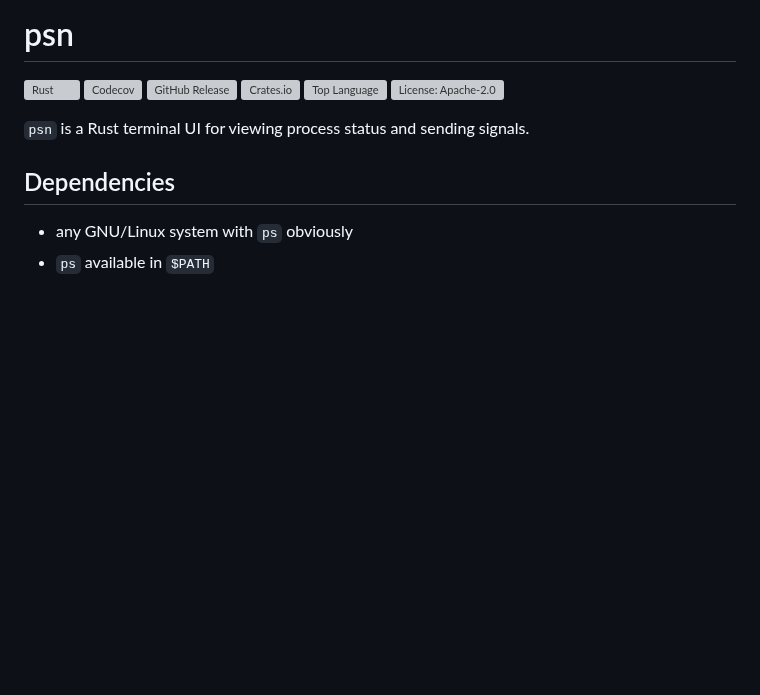
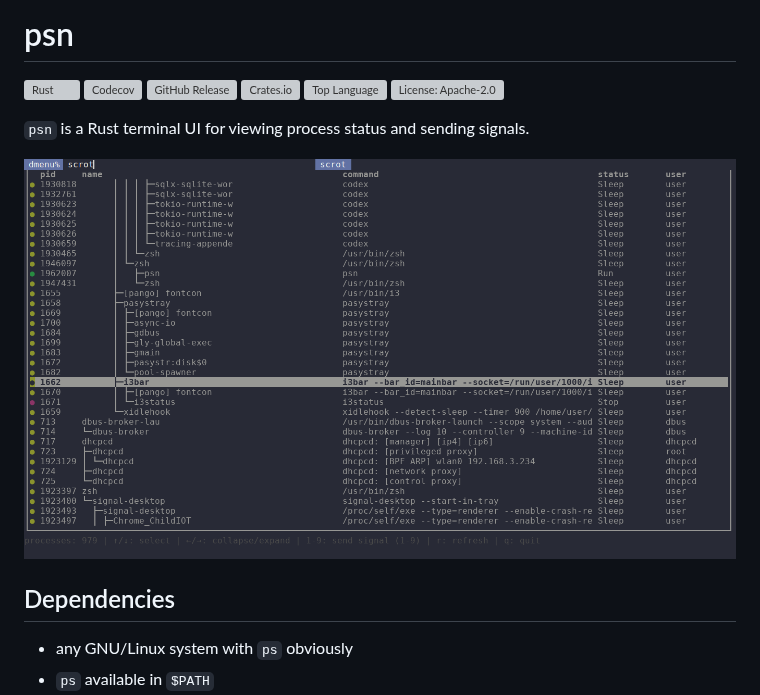
Before and after one commit to l5yth/psn, a Markdown page: README.md, the part around the change. GitHub-like rendering; pictures changed too: assets/images/lsu-tui-overview.png (added); blank space fills up the shorter version; grey boxes are pictures that could not be loaded.

Commit message:
update screenshot

```diff
--- a/README.md
+++ b/README.md
@@ -11,6 +11,8 @@
 [![License: Apache-2.0](https://img.shields.io/github/license/l5yth/psn)](https://github.com/l5yth/psn/blob/main/LICENSE)
 
 `psn` is a Rust terminal UI for viewing process status and sending signals.
+
+![psn TUI overview](assets/images/lsu-tui-overview.png)
 
 ## Dependencies
 
```
